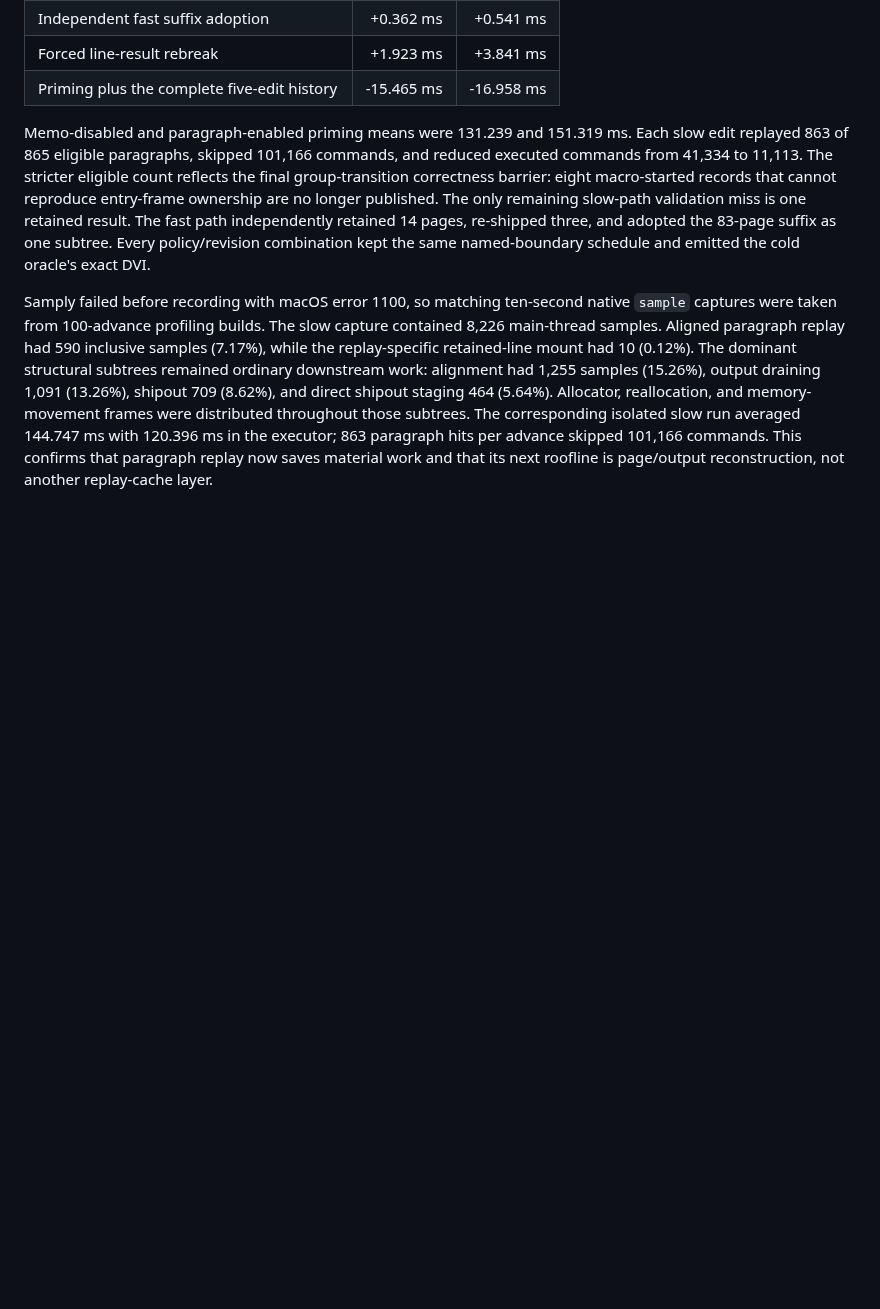
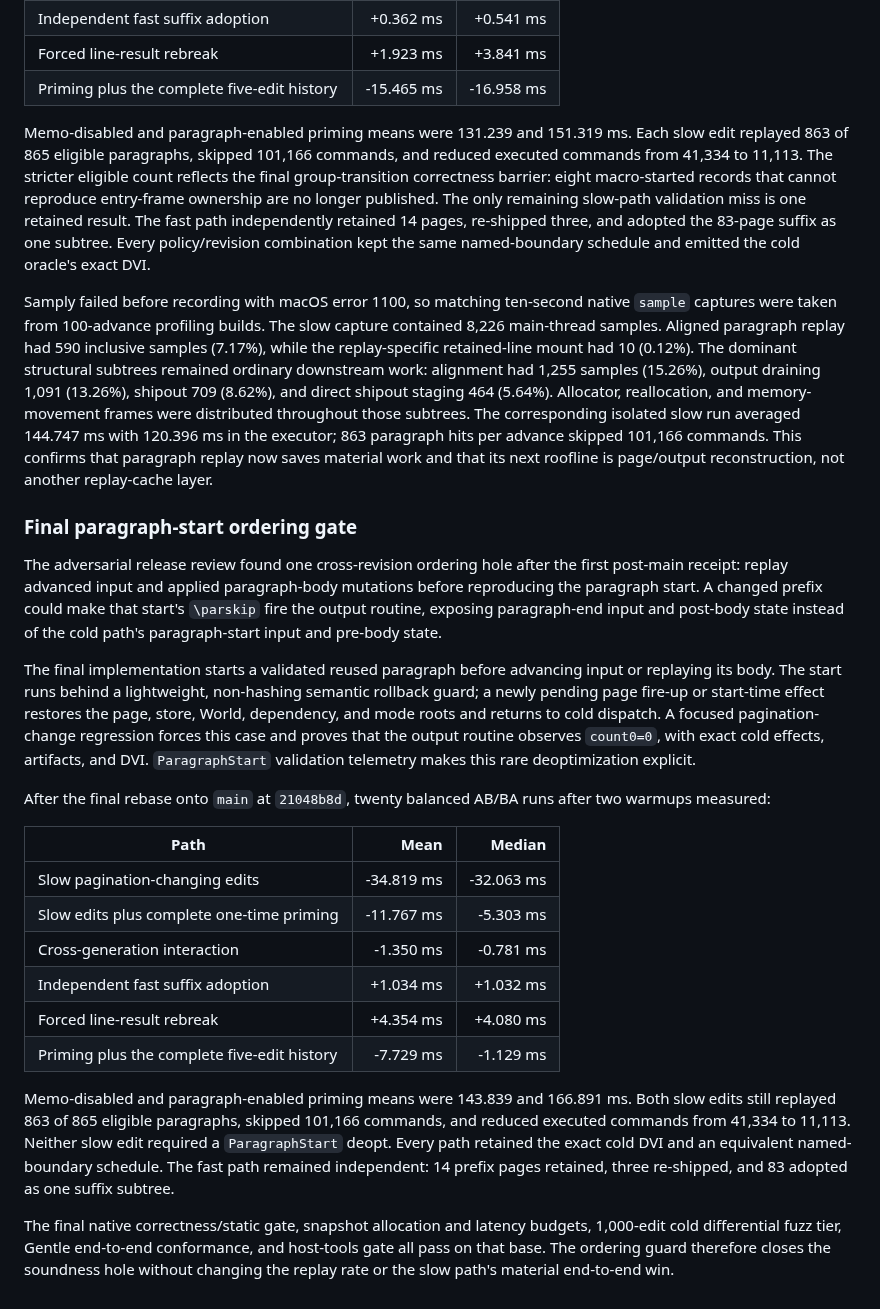
Before and after one commit to phulin/umber, a Markdown page: docs/profiling.md, the part around the change. Rendered like a GitHub page; blank space fills up the shorter version.

Commit message:
Record final paragraph-start replay gate
Document the adversarial ordering finding, transactional deopt design, focused output-routine regression, current-main 20-pair performance results, unchanged 863/865 replay rate, and final release gates.

```diff
--- a/docs/profiling.md
+++ b/docs/profiling.md
@@ -1305,3 +1305,47 @@ subtrees. The corresponding isolated slow run averaged 144.747 ms with 120.396
 ms in the executor; 863 paragraph hits per advance skipped 101,166 commands.
 This confirms that paragraph replay now saves material work and that its next
 roofline is page/output reconstruction, not another replay-cache layer.
+
+### Final paragraph-start ordering gate
+
+The adversarial release review found one cross-revision ordering hole after
+the first post-main receipt: replay advanced input and applied paragraph-body
+mutations before reproducing the paragraph start. A changed prefix could make
+that start's `\parskip` fire the output routine, exposing paragraph-end input
+and post-body state instead of the cold path's paragraph-start input and
+pre-body state.
+
+The final implementation starts a validated reused paragraph before advancing
+input or replaying its body. The start runs behind a lightweight, non-hashing
+semantic rollback guard; a newly pending page fire-up or start-time effect
+restores the page, store, World, dependency, and mode roots and returns to cold
+dispatch. A focused pagination-change regression forces this case and proves
+that the output routine observes `count0=0`, with exact cold effects,
+artifacts, and DVI. `ParagraphStart` validation telemetry makes this rare
+deoptimization explicit.
+
+After the final rebase onto `main` at `21048b8d`, twenty balanced AB/BA runs
+after two warmups measured:
+
+| Path                                        |       Mean |     Median |
+| ------------------------------------------- | ---------: | ---------: |
+| Slow pagination-changing edits              | -34.819 ms | -32.063 ms |
+| Slow edits plus complete one-time priming   | -11.767 ms |  -5.303 ms |
+| Cross-generation interaction                |  -1.350 ms |  -0.781 ms |
+| Independent fast suffix adoption            |  +1.034 ms |  +1.032 ms |
+| Forced line-result rebreak                  |  +4.354 ms |  +4.080 ms |
+| Priming plus the complete five-edit history |  -7.729 ms |  -1.129 ms |
+
+Memo-disabled and paragraph-enabled priming means were 143.839 and 166.891 ms.
+Both slow edits still replayed 863 of 865 eligible paragraphs, skipped 101,166
+commands, and reduced executed commands from 41,334 to 11,113. Neither slow
+edit required a `ParagraphStart` deopt. Every path retained the exact cold DVI
+and an equivalent named-boundary schedule. The fast path remained independent:
+14 prefix pages retained, three re-shipped, and 83 adopted as one suffix
+subtree.
+
+The final native correctness/static gate, snapshot allocation and latency
+budgets, 1,000-edit cold differential fuzz tier, Gentle end-to-end conformance,
+and host-tools gate all pass on that base. The ordering guard therefore closes
+the soundness hole without changing the replay rate or the slow path's material
+end-to-end win.
```
